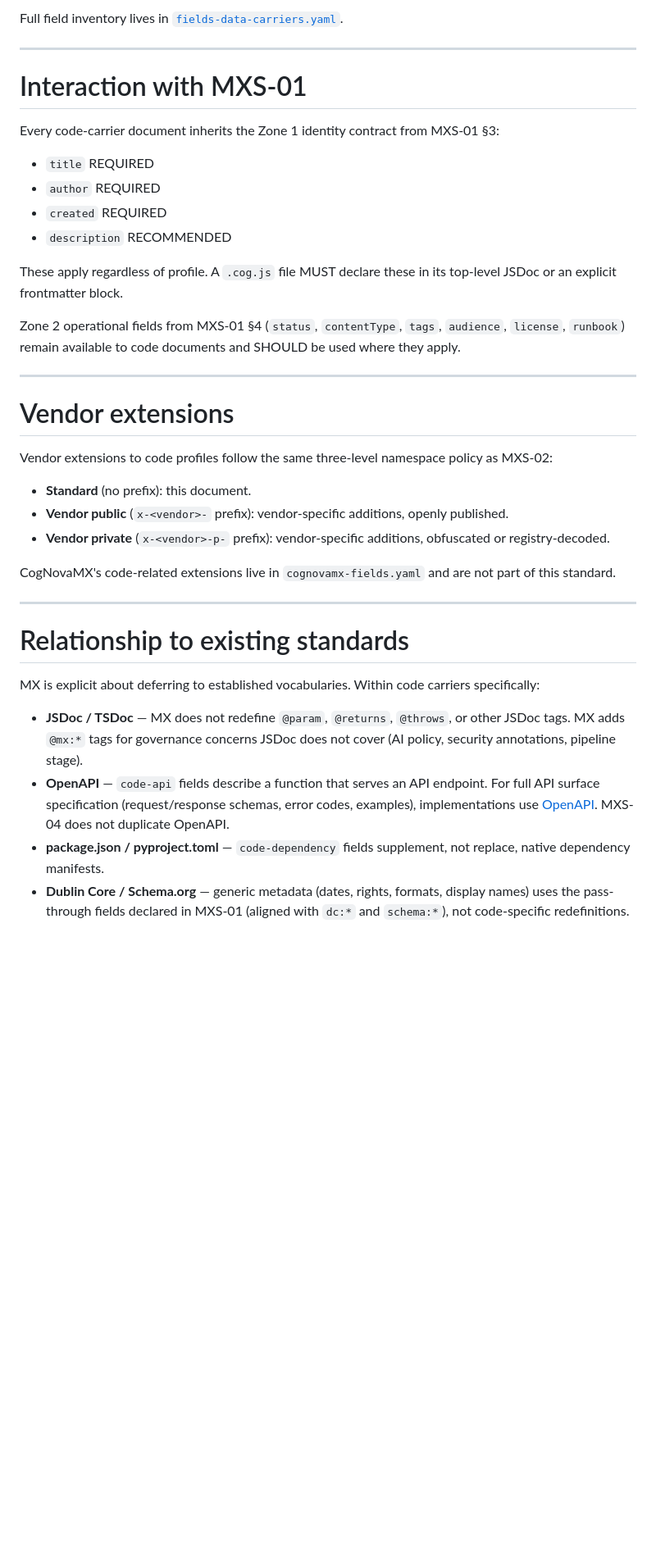
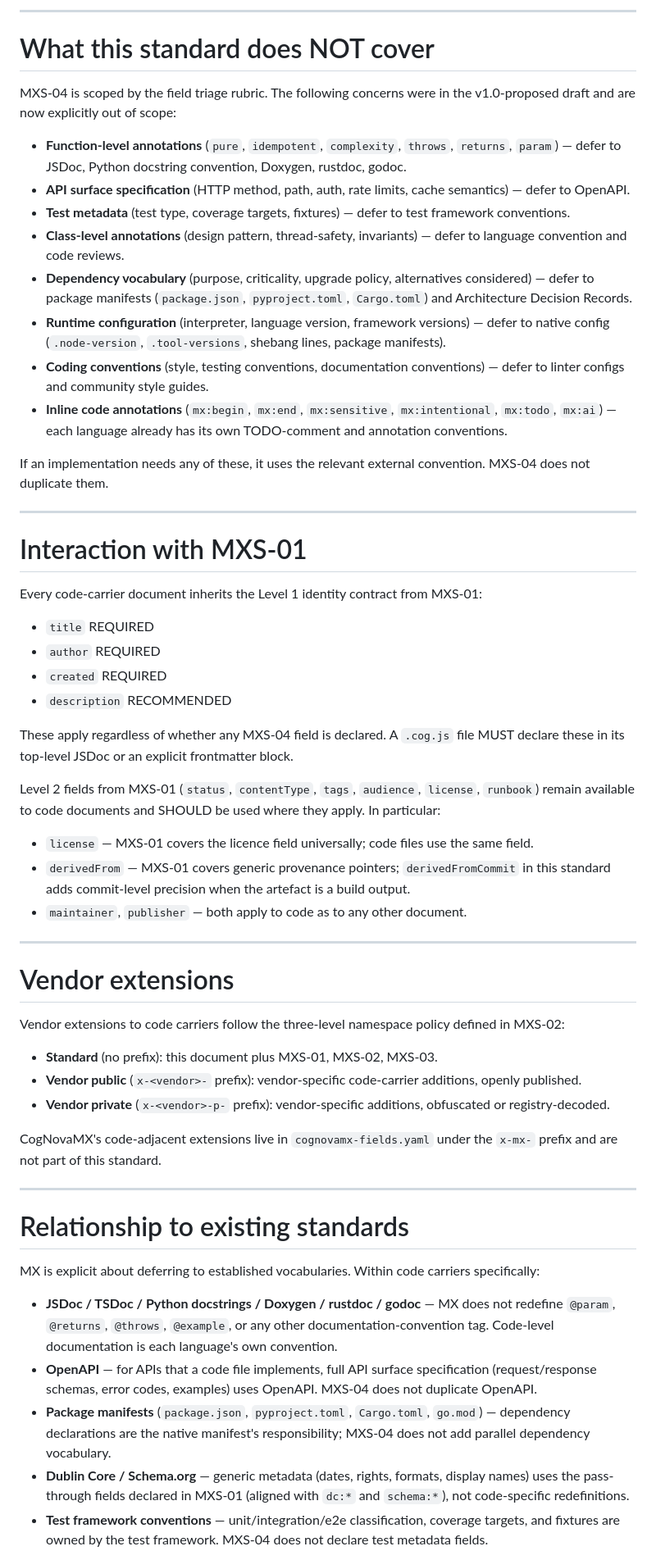
Before and after one commit to TG-Community/draft-cranstoun-mx-carrier-formats, a Markdown page: draft-cranstoun-mx-carrier-formats.md, the part around one of its changes. Shown at 82% size. GitHub-like rendering; blank space fills up the shorter version.

```diff
--- a/draft-cranstoun-mx-carrier-formats.md
+++ b/draft-cranstoun-mx-carrier-formats.md
@@ -93,32 +91,51 @@ Inline code annotations (`mx:begin` / `mx:end` pairs, `mx:intentional`, `mx:sens
 
-Full field inventory lives in [`fields-data-carriers.yaml`](../../../mx-canon/ssot/fields-data-carriers.yaml).
+---
+
+# What this standard does NOT cover
+
+MXS-04 is scoped by the field triage rubric. The following concerns were in the v1.0-proposed draft and are now explicitly out of scope:
+
+- **Function-level annotations** (`pure`, `idempotent`, `complexity`, `throws`, `returns`, `param`) — defer to JSDoc, Python docstring convention, Doxygen, rustdoc, godoc.
+- **API surface specification** (HTTP method, path, auth, rate limits, cache semantics) — defer to OpenAPI.
+- **Test metadata** (test type, coverage targets, fixtures) — defer to test framework conventions.
+- **Class-level annotations** (design pattern, thread-safety, invariants) — defer to language convention and code reviews.
+- **Dependency vocabulary** (purpose, criticality, upgrade policy, alternatives considered) — defer to package manifests (`package.json`, `pyproject.toml`, `Cargo.toml`) and Architecture Decision Records.
+- **Runtime configuration** (interpreter, language version, framework versions) — defer to native config (`.node-version`, `.tool-versions`, shebang lines, package manifests).
+- **Coding conventions** (style, testing conventions, documentation conventions) — defer to linter configs and community style guides.
+- **Inline code annotations** (`mx:begin`, `mx:end`, `mx:sensitive`, `mx:intentional`, `mx:todo`, `mx:ai`) — each language already has its own TODO-comment and annotation conventions.
+
+If an implementation needs any of these, it uses the relevant external convention. MXS-04 does not duplicate them.
 
 ---
 
 # Interaction with MXS-01
 
-Every code-carrier document inherits the Zone 1 identity contract from MXS-01 §3:
+Every code-carrier document inherits the Level 1 identity contract from MXS-01:
 
 - `title` REQUIRED
 - `author` REQUIRED
 - `created` REQUIRED
 - `description` RECOMMENDED
 
-These apply regardless of profile. A `.cog.js` file MUST declare these in its top-level JSDoc or an explicit frontmatter block.
+These apply regardless of whether any MXS-04 field is declared. A `.cog.js` file MUST declare these in its top-level JSDoc or an explicit frontmatter block.
 
-Zone 2 operational fields from MXS-01 §4 (`status`, `contentType`, `tags`, `audience`, `license`, `runbook`) remain available to code documents and SHOULD be used where they apply.
+Level 2 fields from MXS-01 (`status`, `contentType`, `tags`, `audience`, `license`, `runbook`) remain available to code documents and SHOULD be used where they apply. In particular:
+
+- `license` — MXS-01 covers the licence field universally; code files use the same field.
+- `derivedFrom` — MXS-01 covers generic provenance pointers; `derivedFromCommit` in this standard adds commit-level precision when the artefact is a build output.
+- `maintainer`, `publisher` — both apply to code as to any other document.
 
 ---
 
 # Vendor extensions
 
-Vendor extensions to code profiles follow the same three-level namespace policy as MXS-02:
+Vendor extensions to code carriers follow the three-level namespace policy defined in MXS-02:
 
-- **Standard** (no prefix): this document.
-- **Vendor public** (`x-<vendor>-` prefix): vendor-specific additions, openly published.
+- **Standard** (no prefix): this document plus MXS-01, MXS-02, MXS-03.
+- **Vendor public** (`x-<vendor>-` prefix): vendor-specific code-carrier additions, openly published.
 - **Vendor private** (`x-<vendor>-p-` prefix): vendor-specific additions, obfuscated or registry-decoded.
 
-CogNovaMX's code-related extensions live in `cognovamx-fields.yaml` and are not part of this standard.
+CogNovaMX's code-adjacent extensions live in `cognovamx-fields.yaml` under the `x-mx-` prefix and are not part of this standard.
 
 ---
 
@@ -126,8 +143,9 @@ CogNovaMX's code-related extensions live in `cognovamx-fields.yaml` and are not
 
 MX is explicit about deferring to established vocabularies. Within code carriers specifically:
 
-- **JSDoc / TSDoc** — MX does not redefine `@param`, `@returns`, `@throws`, or other JSDoc tags. MX adds `@mx:*` tags for governance concerns JSDoc does not cover (AI policy, security annotations, pipeline stage).
-- **OpenAPI** — `code-api` fields describe a function that serves an API endpoint. For full API surface specification (request/response schemas, error codes, examples), implementations use [OpenAPI](https://www.openapis.org/). MXS-04 does not duplicate OpenAPI.
-- **package.json / pyproject.toml** — `code-dependency` fields supplement, not replace, native dependency manifests.
+- **JSDoc / TSDoc / Python docstrings / Doxygen / rustdoc / godoc** — MX does not redefine `@param`, `@returns`, `@throws`, `@example`, or any other documentation-convention tag. Code-level documentation is each language's own convention.
+- **OpenAPI** — for APIs that a code file implements, full API surface specification (request/response schemas, error codes, examples) uses OpenAPI. MXS-04 does not duplicate OpenAPI.
+- **Package manifests** (`package.json`, `pyproject.toml`, `Cargo.toml`, `go.mod`) — dependency declarations are the native manifest's responsibility; MXS-04 does not add parallel dependency vocabulary.
 - **Dublin Core / Schema.org** — generic metadata (dates, rights, formats, display names) uses the pass-through fields declared in MXS-01 (aligned with `dc:*` and `schema:*`), not code-specific redefinitions.
+- **Test framework conventions** — unit/integration/e2e classification, coverage targets, and fixtures are owned by the test framework. MXS-04 does not declare test metadata fields.
 
```
Also changed, not shown: other parts of draft-cranstoun-mx-carrier-formats.md (+42 -70 lines).
